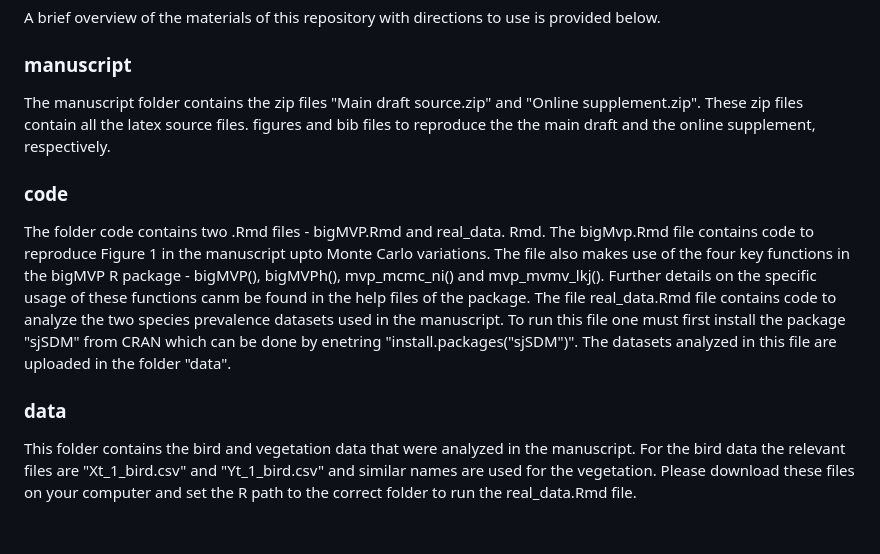
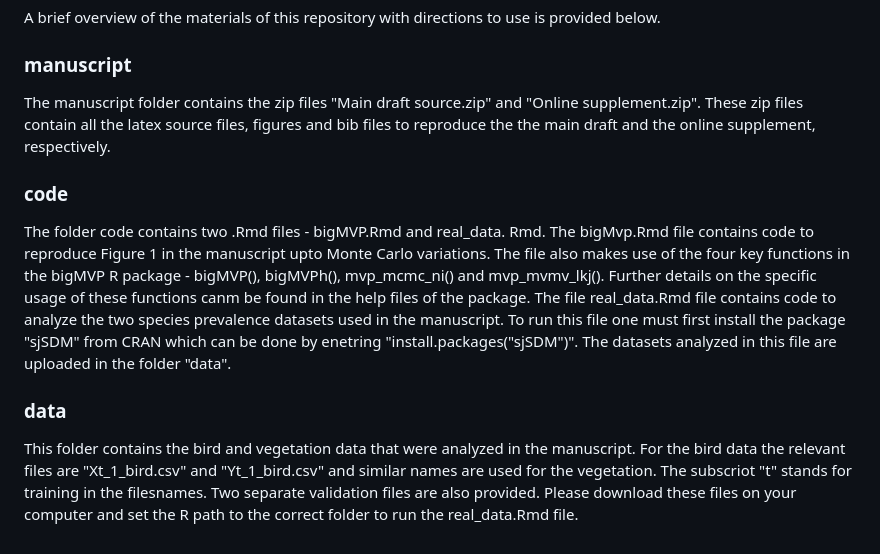
Before and after one commit to antik015/bigMVP_v0, a Markdown page: README.md, the part around the change. GitHub-like rendering.

```diff
--- a/README.md
+++ b/README.md
@@ -16,7 +16,7 @@ To isntall the R package bigMVP, first install the package "devtools" in R. Then
 A brief overview of the materials of this repository with directions to use is provided below.
 
 ### manuscript
-The manuscript folder contains the zip files "Main draft source.zip" and "Online supplement.zip". These zip files contain all the latex source files. figures and bib files to reproduce the the main draft and the online supplement, respectively.
+The manuscript folder contains the zip files "Main draft source.zip" and "Online supplement.zip". These zip files contain all the latex source files, figures and bib files to reproduce the the main draft and the online supplement, respectively.
 
 ### code
 
@@ -24,4 +24,4 @@ The folder code contains two .Rmd files - bigMVP.Rmd and real_data. Rmd. The big
 
 ### data
 
-This folder contains the bird and vegetation data that were analyzed in the manuscript. For the bird data the relevant files are "Xt_1_bird.csv" and "Yt_1_bird.csv" and similar names are used for the vegetation. Please download these files on your computer and set the R path to the correct folder to run the real_data.Rmd file.
+This folder contains the bird and vegetation data that were analyzed in the manuscript. For the bird data the relevant files are "Xt_1_bird.csv" and "Yt_1_bird.csv" and similar names are used for the vegetation. The subscriot "t" stands for training in the filesnames. Two separate validation files are also provided. Please download these files on your computer and set the R path to the correct folder to run the real_data.Rmd file.
```
